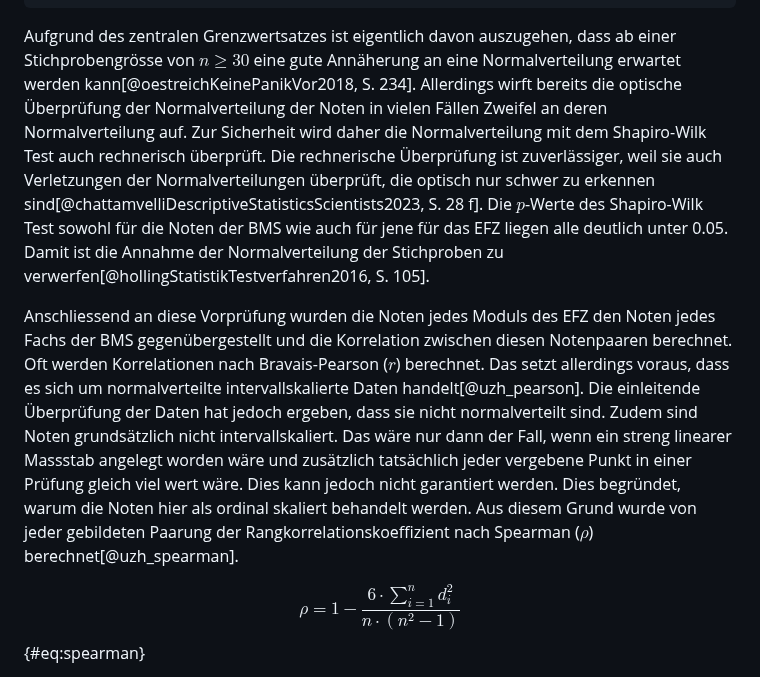
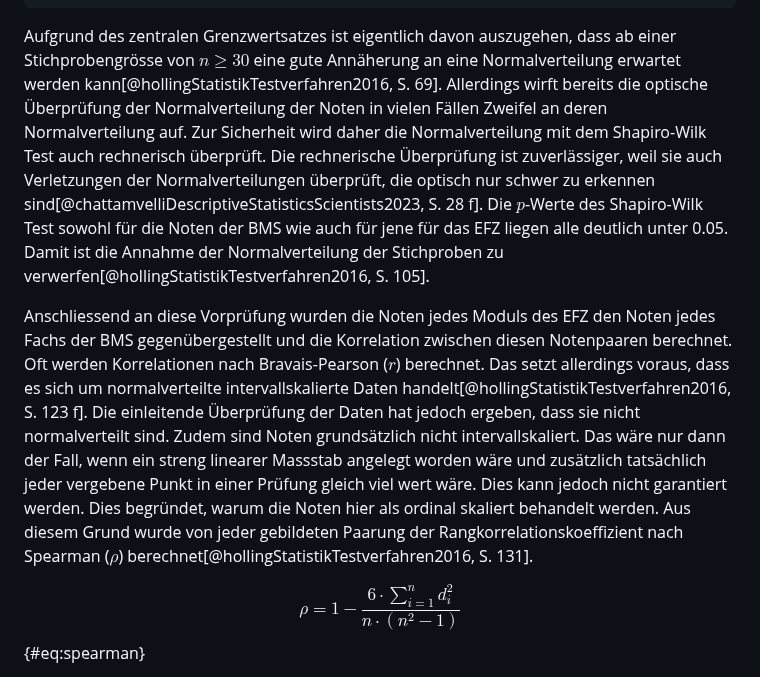
Before and after one commit to Jacques-Mock-Schindler/impactofct, a Markdown page: docs/sections/kern.md, the part around the change. Drawn GitHub-style.

Commit message:
Passe Referenzen an
Stelle statistische Angaben auf die Grundlage eines Lehrbuches (statt
auf die Website der Uni Zürich bzw. keine Panik vor Statistik).

```diff
--- a/docs/sections/kern.md
+++ b/docs/sections/kern.md
@@ -122,8 +122,8 @@ Standardabweichung. Die gestrichtelte Linie zeigt die Normalverteilung.}
 
 Aufgrund des zentralen Grenzwertsatzes ist eigentlich davon auszugehen,
 dass ab einer Stichprobengrösse von $n \geq 30$ eine gute Annäherung an
-eine Normalverteilung erwartet werden kann[@oestreichKeinePanikVor2018,
-S. 234].
+eine Normalverteilung erwartet werden
+kann[@hollingStatistikTestverfahren2016, S. 69].
 Allerdings wirft bereits die optische Überprüfung der Normalverteilung der Noten
 in vielen Fällen Zweifel an deren Normalverteilung auf. Zur Sicherheit
 wird daher die Normalverteilung mit dem Shapiro-Wilk Test auch
@@ -140,7 +140,7 @@ den Noten jedes Fachs der BMS gegenübergestellt und die Korrelation
 zwischen diesen Notenpaaren berechnet.
 Oft werden Korrelationen nach Bravais-Pearson ($r$) berechnet. Das setzt
 allerdings voraus, dass es sich um normalverteilte intervallskalierte
-Daten handelt[@uzh_pearson]. Die einleitende
+Daten handelt[@hollingStatistikTestverfahren2016, S. 123 f]. Die einleitende
 Überprüfung der Daten hat jedoch ergeben, dass sie nicht normalverteilt
 sind.
 Zudem sind Noten grundsätzlich nicht intervallskaliert. Das wäre nur dann der
@@ -151,7 +151,7 @@ begründet, warum die Noten hier als ordinal skaliert behandelt werden.
 Aus diesem Grund wurde von jeder gebildeten
 Paarung der Rangkorrelationskoeffizient
 nach Spearman ($\rho$)
-berechnet[@uzh_spearman].
+berechnet[@hollingStatistikTestverfahren2016, S. 131].
 
 $$
 \rho = 1 - \frac{6 \cdot \sum_{i=1}^{n} d_{i}^{2}}{n \cdot (n^2 - 1)}
```
